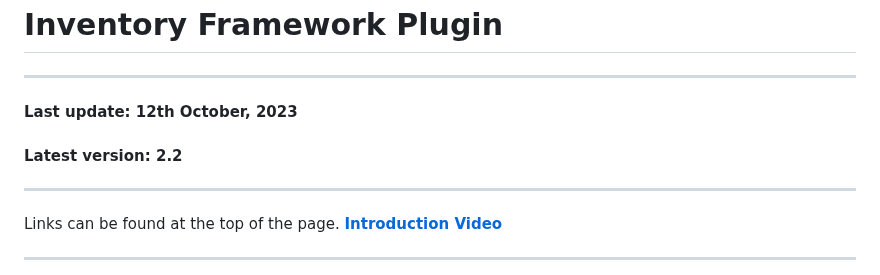
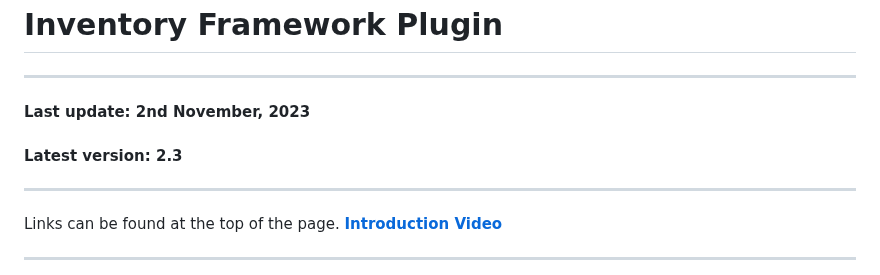
Before and after one commit to Inventoryframework/inventoryframework.github.io, a Markdown page: index.md, the part around the change. GitHub-like rendering.

```diff
--- a/index.md
+++ b/index.md
@@ -1,8 +1,8 @@
 # Inventory Framework Plugin
 
 ---
-#### Last update: 12th October, 2023
-#### Latest version: 2.2
+#### Last update: 2nd November, 2023
+#### Latest version: 2.3
 
 ---
 Links can be found at the top of the page.
```
